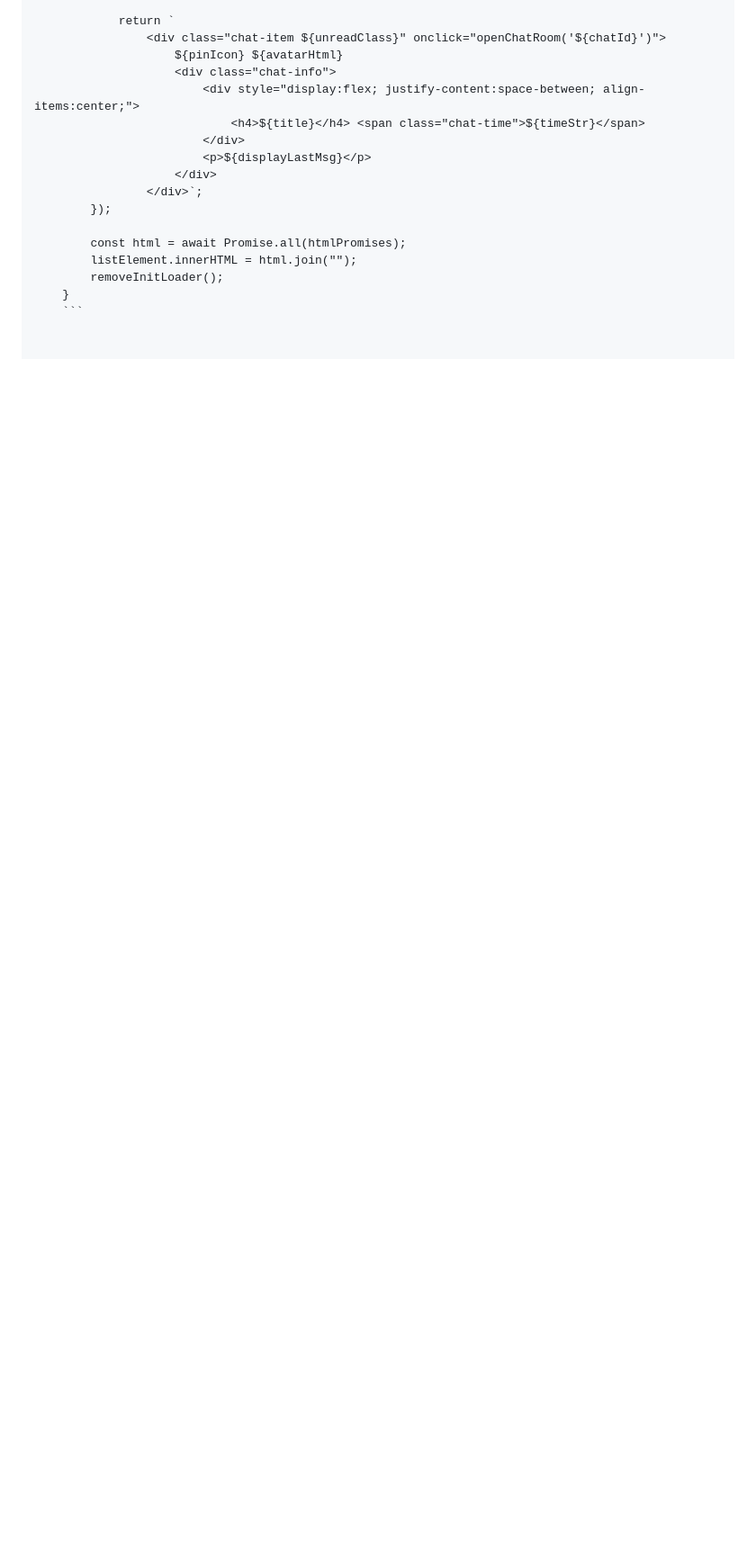
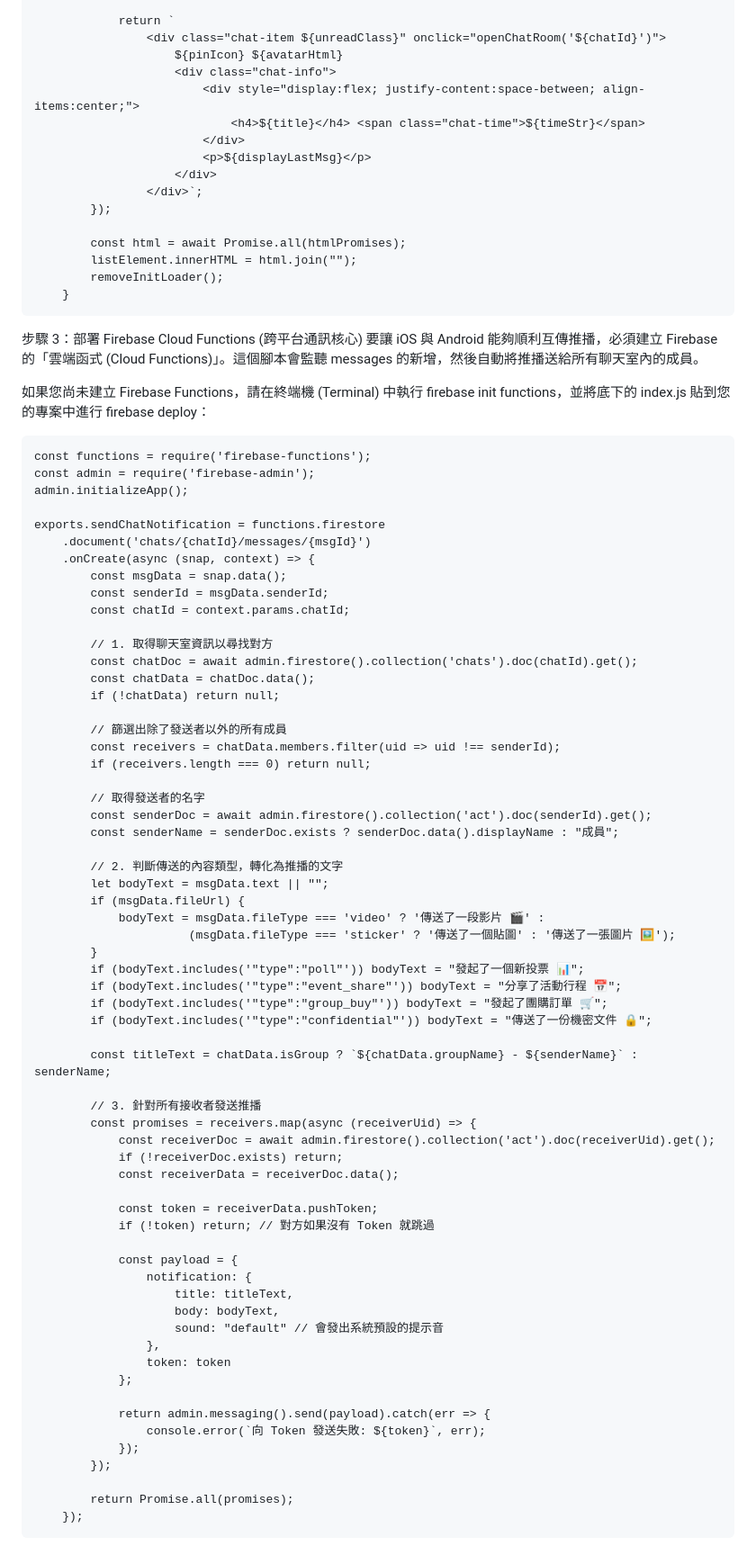
Before and after one commit to ChengHan16/Other_File, a Markdown page: Legislature/code/0516.md, the part around the change. Shown at 90% size. Rendered like a GitHub page; blank space fills up the shorter version.

````diff
--- a/Legislature/code/0516.md
+++ b/Legislature/code/0516.md
@@ -154,4 +154,73 @@ async function renderChatList(snapshot) {
         listElement.innerHTML = html.join("");
         removeInitLoader();
     }
-    ```
+```
+
+步驟 3：部署 Firebase Cloud Functions (跨平台通訊核心)
+要讓 iOS 與 Android 能夠順利互傳推播，必須建立 Firebase 的「雲端函式 (Cloud Functions)」。這個腳本會監聽 messages 的新增，然後自動將推播送給所有聊天室內的成員。
+
+如果您尚未建立 Firebase Functions，請在終端機 (Terminal) 中執行 firebase init functions，並將底下的 index.js 貼到您的專案中進行 firebase deploy：
+```
+const functions = require('firebase-functions');
+const admin = require('firebase-admin');
+admin.initializeApp();
+
+exports.sendChatNotification = functions.firestore
+    .document('chats/{chatId}/messages/{msgId}')
+    .onCreate(async (snap, context) => {
+        const msgData = snap.data();
+        const senderId = msgData.senderId;
+        const chatId = context.params.chatId;
+
+        // 1. 取得聊天室資訊以尋找對方
+        const chatDoc = await admin.firestore().collection('chats').doc(chatId).get();
+        const chatData = chatDoc.data();
+        if (!chatData) return null;
+
+        // 篩選出除了發送者以外的所有成員
+        const receivers = chatData.members.filter(uid => uid !== senderId);
+        if (receivers.length === 0) return null;
+
+        // 取得發送者的名字
+        const senderDoc = await admin.firestore().collection('act').doc(senderId).get();
+        const senderName = senderDoc.exists ? senderDoc.data().displayName : "成員";
+
+        // 2. 判斷傳送的內容類型，轉化為推播的文字
+        let bodyText = msgData.text || "";
+        if (msgData.fileUrl) {
+            bodyText = msgData.fileType === 'video' ? '傳送了一段影片 🎬' :
+                      (msgData.fileType === 'sticker' ? '傳送了一個貼圖' : '傳送了一張圖片 🖼️');
+        }
+        if (bodyText.includes('"type":"poll"')) bodyText = "發起了一個新投票 📊";
+        if (bodyText.includes('"type":"event_share"')) bodyText = "分享了活動行程 📅";
+        if (bodyText.includes('"type":"group_buy"')) bodyText = "發起了團購訂單 🛒";
+        if (bodyText.includes('"type":"confidential"')) bodyText = "傳送了一份機密文件 🔒";
+
+        const titleText = chatData.isGroup ? `${chatData.groupName} - ${senderName}` : senderName;
+
+        // 3. 針對所有接收者發送推播
+        const promises = receivers.map(async (receiverUid) => {
+            const receiverDoc = await admin.firestore().collection('act').doc(receiverUid).get();
+            if (!receiverDoc.exists) return;
+            const receiverData = receiverDoc.data();
+
+            const token = receiverData.pushToken;
+            if (!token) return; // 對方如果沒有 Token 就跳過
+
+            const payload = {
+                notification: {
+                    title: titleText,
+                    body: bodyText,
+                    sound: "default" // 會發出系統預設的提示音
+                },
+                token: token
+            };
+
+            return admin.messaging().send(payload).catch(err => {
+                console.error(`向 Token 發送失敗: ${token}`, err);
+            });
+        });
+
+        return Promise.all(promises);
+    });
+```
````
